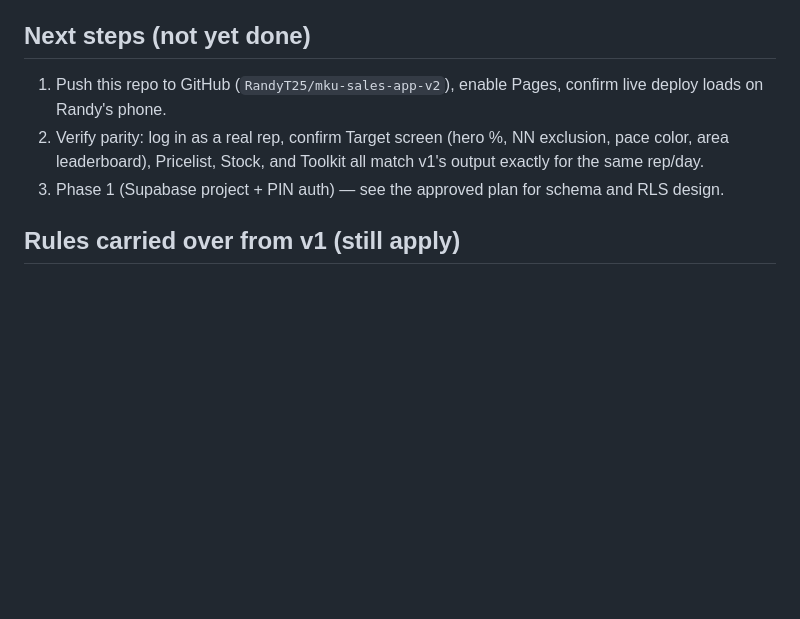
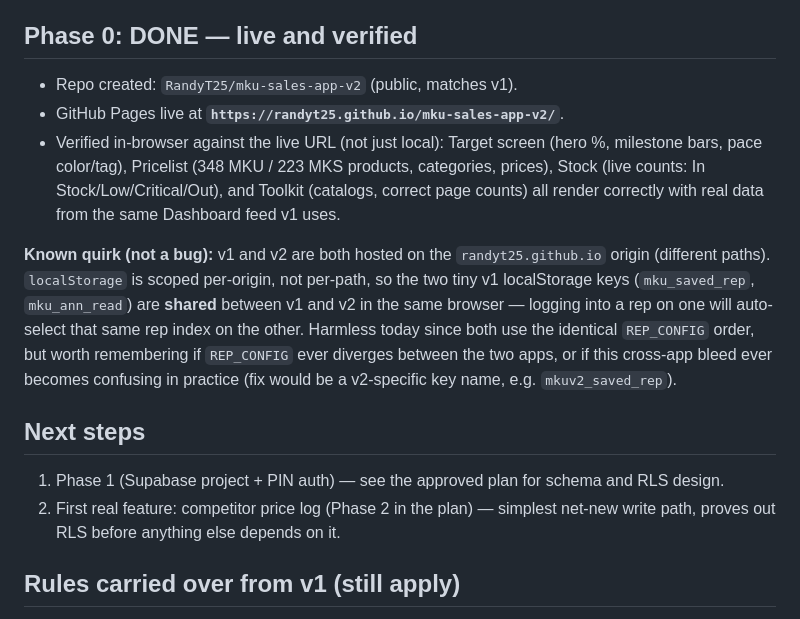
Before and after one commit to RandyT25/mku-sales-app-v2, a Markdown page: v2-brain.md, the part around the change. Drawn GitHub-style; blank space fills up the shorter version.

Commit message:
docs: record Phase 0 completion and live-deploy verification in v2-brain.md

```diff
--- a/v2-brain.md
+++ b/v2-brain.md
@@ -37,10 +37,17 @@ The plan proposed splitting `sales.js`'s logic into one file per feature under `
 
 **The plan going forward:** split `app-core.js` into `features/*.js` incrementally, **one module at a time, only when that feature is actually being touched** for a new Supabase-backed capability (e.g., when building the order-builder upgrade in Phase 5, extract just the order-builder logic into `features/order-builder.js` at that point, verify it still works, then move on). This spreads the refactor risk across many small, individually-verifiable steps instead of one large one, and means nothing gets refactored before there's a real reason to touch it.
 
-## Next steps (not yet done)
-1. Push this repo to GitHub (`RandyT25/mku-sales-app-v2`), enable Pages, confirm live deploy loads on Randy's phone.
-2. Verify parity: log in as a real rep, confirm Target screen (hero %, NN exclusion, pace color, area leaderboard), Pricelist, Stock, and Toolkit all match v1's output exactly for the same rep/day.
-3. Phase 1 (Supabase project + PIN auth) — see the approved plan for schema and RLS design.
+## Phase 0: DONE — live and verified
+
+- Repo created: `RandyT25/mku-sales-app-v2` (public, matches v1).
+- GitHub Pages live at **`https://randyt25.github.io/mku-sales-app-v2/`**.
+- Verified in-browser against the live URL (not just local): Target screen (hero %, milestone bars, pace color/tag), Pricelist (348 MKU / 223 MKS products, categories, prices), Stock (live counts: In Stock/Low/Critical/Out), and Toolkit (catalogs, correct page counts) all render correctly with real data from the same Dashboard feed v1 uses.
+
+**Known quirk (not a bug):** v1 and v2 are both hosted on the `randyt25.github.io` origin (different paths). `localStorage` is scoped per-origin, not per-path, so the two tiny v1 localStorage keys (`mku_saved_rep`, `mku_ann_read`) are **shared** between v1 and v2 in the same browser — logging into a rep on one will auto-select that same rep index on the other. Harmless today since both use the identical `REP_CONFIG` order, but worth remembering if `REP_CONFIG` ever diverges between the two apps, or if this cross-app bleed ever becomes confusing in practice (fix would be a v2-specific key name, e.g. `mkuv2_saved_rep`).
+
+## Next steps
+1. Phase 1 (Supabase project + PIN auth) — see the approved plan for schema and RLS design.
+2. First real feature: competitor price log (Phase 2 in the plan) — simplest net-new write path, proves out RLS before anything else depends on it.
 
 ## Rules carried over from v1 (still apply)
 - Overall % excludes Naughty Nuris (NN) from the denominator — NN shown as a separate mini metric only.
```
